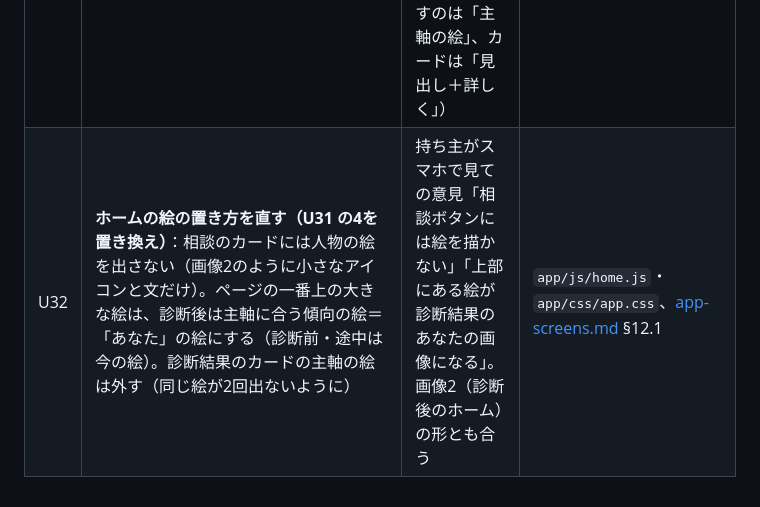
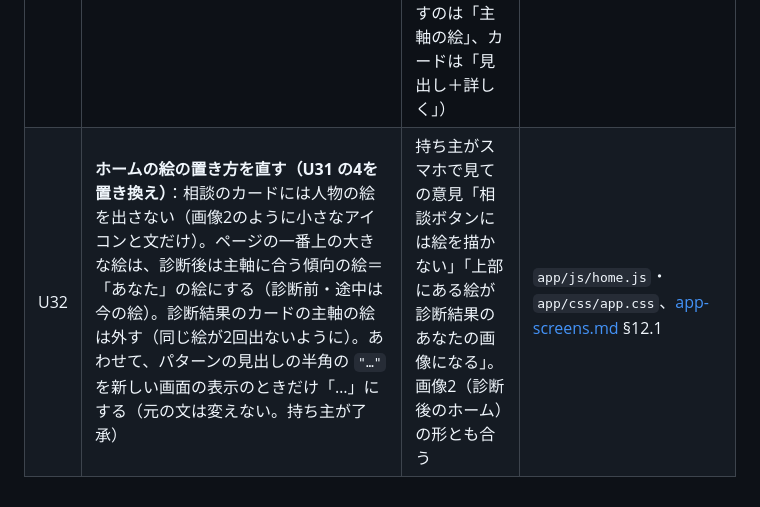
Before and after one commit to kento20020/Seikakushindan, a Markdown page: docs/decisions.md, the part around the change. Rendered like a GitHub page.

Commit message:
決定 U32 と仕様 §12.1 に、見出しの半角の引用符を「」にする直しを足す（新しい画面の表示だけ）
Co-Authored-By: Claude Opus 5.5 <noreply@anthropic.com>
Claude-Session: https://claude.ai/code/session_01RHHJxxE1wNUNnBuBDRj7Jm

```diff
--- a/docs/decisions.md
+++ b/docs/decisions.md
@@ -129,4 +129,4 @@
 | U29 | **持ち主の画像6枚（[mockups/2026-10-18/](mockups/2026-10-18/)）をもとに、新しい画面を別のページ `app/` として作る。** 今の画面は残し、診断と相談の中身（JS）は今のまま使い回す。機能は定義書（Website の `docs/00-overview.md`）を優先する。持ち主の答え：1 診断前のホームは診断カードを「まだ診断していません → 診断をはじめる（8〜10分）」に／2 診断の開始画面は新しい見た目で／3 **ホームは相談が上、相談の入口は1つだけ**（U12 の「送ったけど返事が来ない」入口は新しい画面には置かない）／4 **タイプ名の代わりに主軸の見出し、相性の丸は出さない**／5 **アカウントは LINE と Google だけ**（メール・パスワード・Apple なし）／6 画像・スクショ・音声のボタンは置かない／7 相談は「なんでも相談する」1つ／8 16歳以上の確認は試作では入れない／9 結果の「違うと思う文をタップ」「ありそう／なさそう」・シェアをつける（端末の中だけに残す）／10 履歴とマイページは端末の中だけで見せる／11 置き場所は `app/`／12 絵は今ある傾向の絵で仮に置き、届いたら差し替える／13 **明朝の Web フォント（Google Fonts の Shippori Mincho）を `app/` で読む**（外部は marked だけ、の決まりの例外）／14 文言は画像のまま／15 色は画像の感じ（背景のグレージュ・くすんだ赤・灰青・墨）。「相談の目的」の選択肢は、持ち主が6で触れていないため、定義書の「フォームなし」と案D（U14）を優先して置かない（報告して確かめる） | 持ち主の依頼「この画像のホームページを作ろうかと思っている」「あくまでイメージなので作成に必要な機能は定義書を優先する」と、15問への答え。既存は壊さず別の版で足す決まり（§3.2） | `app/`、[app-screens.md](app-screens.md)、`docs/mockups/2026-10-18/` |
 | U30 | **新しい画面の相談に「続き（往復）」を、AI を使わず規則だけで足す（案A）。** 定義書（Website 22 §3-6・§3-7、0171）の形：最初のカードのあと［相手の返事を貼る］［送った］［もう少し話したい］の3つのボタン、上に「いまの状況」の帯、一手が変わったときだけ新しいカード、ほかは吹き出し、「相談を終える」で「どうなった？」。往復のたびに状況の項目（最後に送ったのはどちらか・相手の最後の言葉の種類・どれくらい前か・自分の最後の送り方など）を書き換え、今の判定で一手を決め直す。貼った相手の返事は今の読み取りで種類を読み、最初のカードの「相手はたぶん」と比べて答え合わせを1行（数字なし）。1回の相談は10往復まで（定義書のサブスクの上限。持ち主は上限について答えていないため定義書に合わせた） | 持ち主「相談のチャットは、往復できるそうていになっている？」→ 案A を選んだ（「A案で作ってよい。ロジックも教えて」）。一手は判定表で決める（U21）ので AI なしでも往復の流れと一手の変わり方を確かめられる | `app/js/consult*.js`、[app-screens.md](app-screens.md) §11 |
 | U31 | **新しい画面のスマホでの直し**：1 結果の画面の一番上に主軸に合う傾向の絵を大きく出す／2 **8つの軸は1本の横軸で数値を出す**（軸の上の●＝取り分〔同じ場面の問で左右どちらを選んだかの割合〕、右上の小さな数字＝強さ〔別々の場面を比べた答えの 0〜100〕の両方）／3 補強などのカードは見出しだけにして「詳しく」で開く／4 ホームの診断結果のカードに主軸の絵を足す（ページの一番上の絵は診断の前後で同じ） | 持ち主が公開ページをスマホで触っての意見「診断結果の絵は1番上」「横軸で数値的なのをだす」「タイトルだけでいい」「診断結果もっとできると思う」と、選択（数値は「両方」、ホームに足すのは「主軸の絵」、カードは「見出し＋詳しく」） | `app/js/result.js`・`home.js`・`app/css/diagnose.css`・`app.css`、[app-screens.md](app-screens.md) §12 |
-| U32 | **ホームの絵の置き方を直す（U31 の4を置き換え）**：相談のカードには人物の絵を出さない（画像2のように小さなアイコンと文だけ）。ページの一番上の大きな絵は、診断後は主軸に合う傾向の絵＝「あなた」の絵にする（診断前・途中は今の絵）。診断結果のカードの主軸の絵は外す（同じ絵が2回出ないように） | 持ち主がスマホで見ての意見「相談ボタンには絵を描かない」「上部にある絵が診断結果のあなたの画像になる」。画像2（診断後のホーム）の形とも合う | `app/js/home.js`・`app/css/app.css`、[app-screens.md](app-screens.md) §12.1 |
+| U32 | **ホームの絵の置き方を直す（U31 の4を置き換え）**：相談のカードには人物の絵を出さない（画像2のように小さなアイコンと文だけ）。ページの一番上の大きな絵は、診断後は主軸に合う傾向の絵＝「あなた」の絵にする（診断前・途中は今の絵）。診断結果のカードの主軸の絵は外す（同じ絵が2回出ないように）。あわせて、パターンの見出しの半角の `"…"` を新しい画面の表示のときだけ「…」にする（元の文は変えない。持ち主が了承） | 持ち主がスマホで見ての意見「相談ボタンには絵を描かない」「上部にある絵が診断結果のあなたの画像になる」。画像2（診断後のホーム）の形とも合う | `app/js/home.js`・`app/css/app.css`、[app-screens.md](app-screens.md) §12.1 |
```
Also changed, not shown: docs/app-screens.md (+1 -0 lines).
